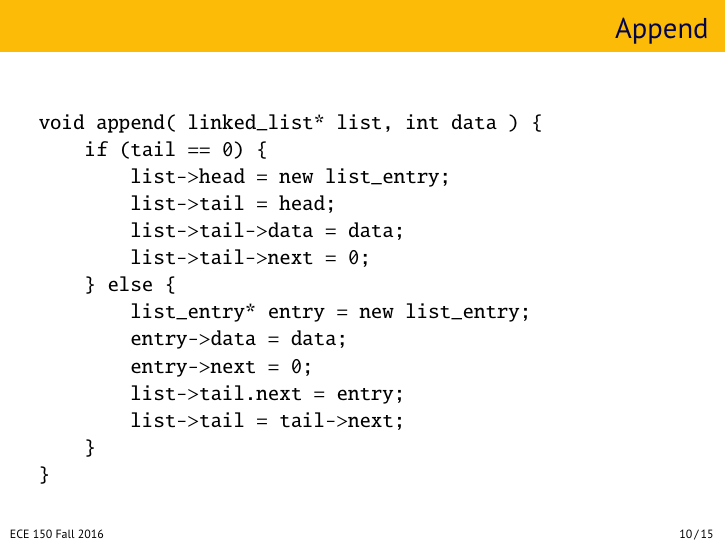
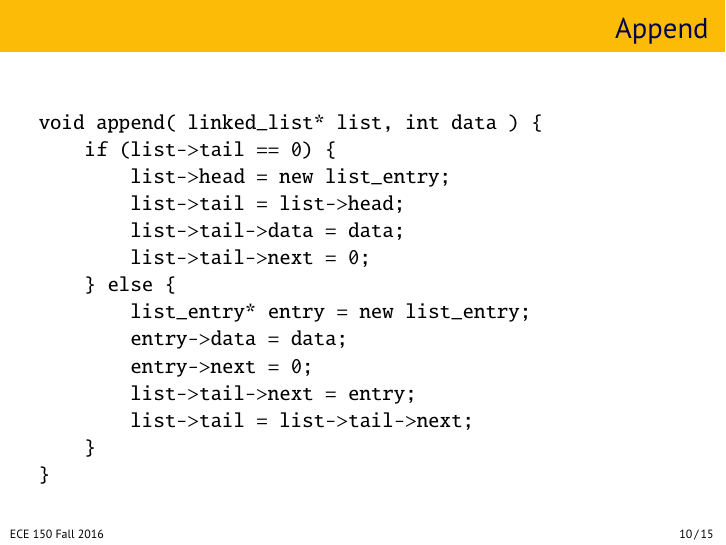
Before and after one commit to jzarnett/ece150, LaTeX slides (lectures/L25-slides.tex): page 10 of 15. Compiled offline with pdfLaTeX.

Commit message:
21-35 checked

```diff
--- a/lectures/L25-slides.tex
+++ b/lectures/L25-slides.tex
@@ -156,17 +156,17 @@ void initialize( linked_list* list ) {
 
 \begin{verbatim}
 void append( linked_list* list, int data ) {
-    if (tail == 0) {
+    if (list->tail == 0) {
         list->head = new list_entry;
-        list->tail = head;
+        list->tail = list->head;
         list->tail->data = data;
         list->tail->next = 0;
     } else {
         list_entry* entry = new list_entry;
         entry->data = data;
         entry->next = 0;
-        list->tail.next = entry;
-        list->tail = tail->next;
+        list->tail->next = entry;
+        list->tail = list->tail->next;
     }
 }
 \end{verbatim}
```
Also changed, not shown: lectures/L22-slides.tex (+2 -2 lines), lectures/L27-slides.tex (+2 -2 lines), lectures/L28-slides.tex (+2 -2 lines), lectures/L29-slides.tex (+1 -1 lines), lectures/L25-slides.tex (2 more changed lines).
